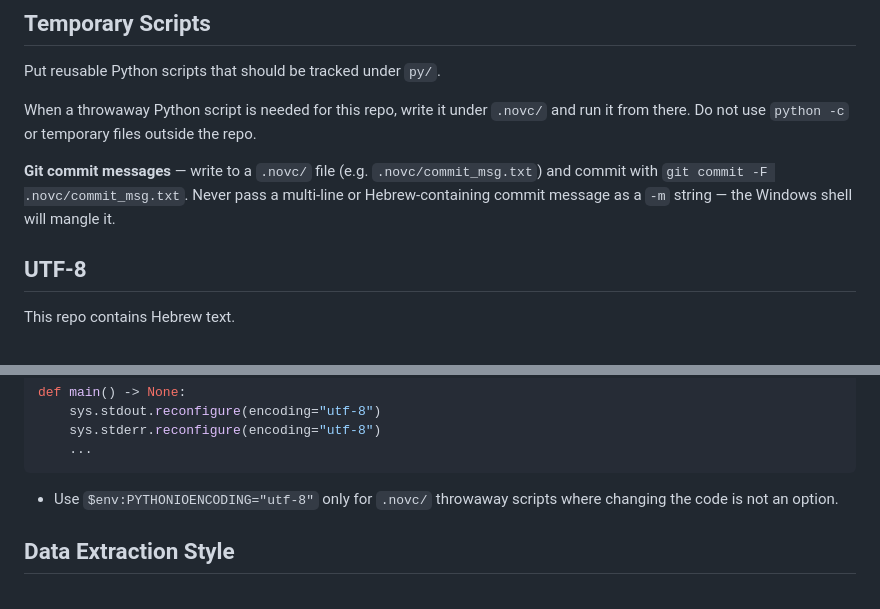
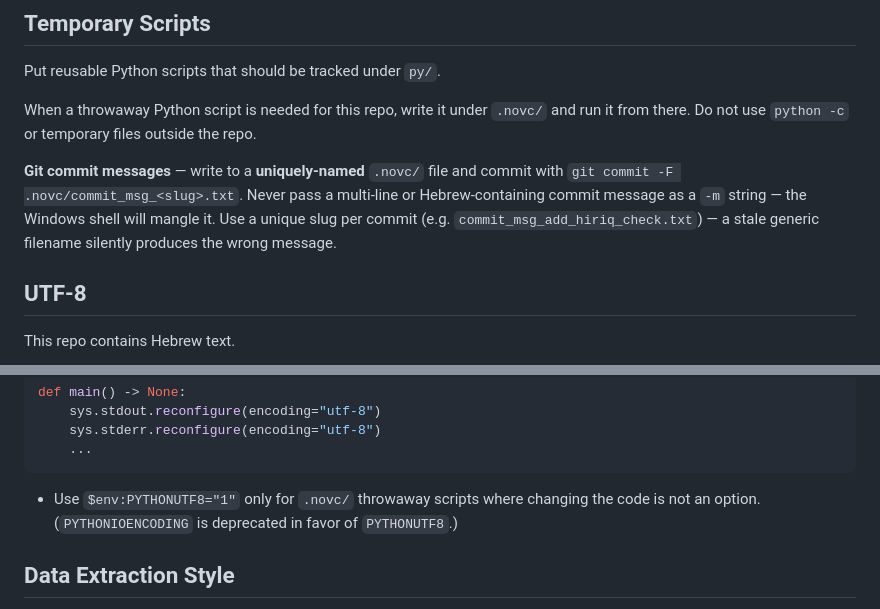
Before and after one commit to bdenckla/holman-ketiv-qere, a Markdown page: .github/copilot-instructions.md, 2 parts joined by grey strips. Drawn GitHub-style.

````diff
--- a/.github/copilot-instructions.md
+++ b/.github/copilot-instructions.md
@@ -6,7 +6,7 @@ Put reusable Python scripts that should be tracked under `py/`.
 
 When a throwaway Python script is needed for this repo, write it under `.novc/` and run it from there. Do not use `python -c` or temporary files outside the repo.
 
-**Git commit messages** — write to a `.novc/` file (e.g. `.novc/commit_msg.txt`) and commit with `git commit -F .novc/commit_msg.txt`. Never pass a multi-line or Hebrew-containing commit message as a `-m` string — the Windows shell will mangle it.
+**Git commit messages** — write to a **uniquely-named** `.novc/` file and commit with `git commit -F .novc/commit_msg_<slug>.txt`. Never pass a multi-line or Hebrew-containing commit message as a `-m` string — the Windows shell will mangle it. Use a unique slug per commit (e.g. `commit_msg_add_hiriq_check.txt`) — a stale generic filename silently produces the wrong message.
 
 ## UTF-8
 
@@ -26,7 +26,7 @@ def main() -> None:
     ...
 ```
 
-- Use `$env:PYTHONIOENCODING="utf-8"` only for `.novc/` throwaway scripts where changing the code is not an option.
+- Use `$env:PYTHONUTF8="1"` only for `.novc/` throwaway scripts where changing the code is not an option. (`PYTHONIOENCODING` is deprecated in favor of `PYTHONUTF8`.)
 
 ## Data Extraction Style
 
````
Also changed, not shown: other parts of .github/copilot-instructions.md (+50 -0 lines).
